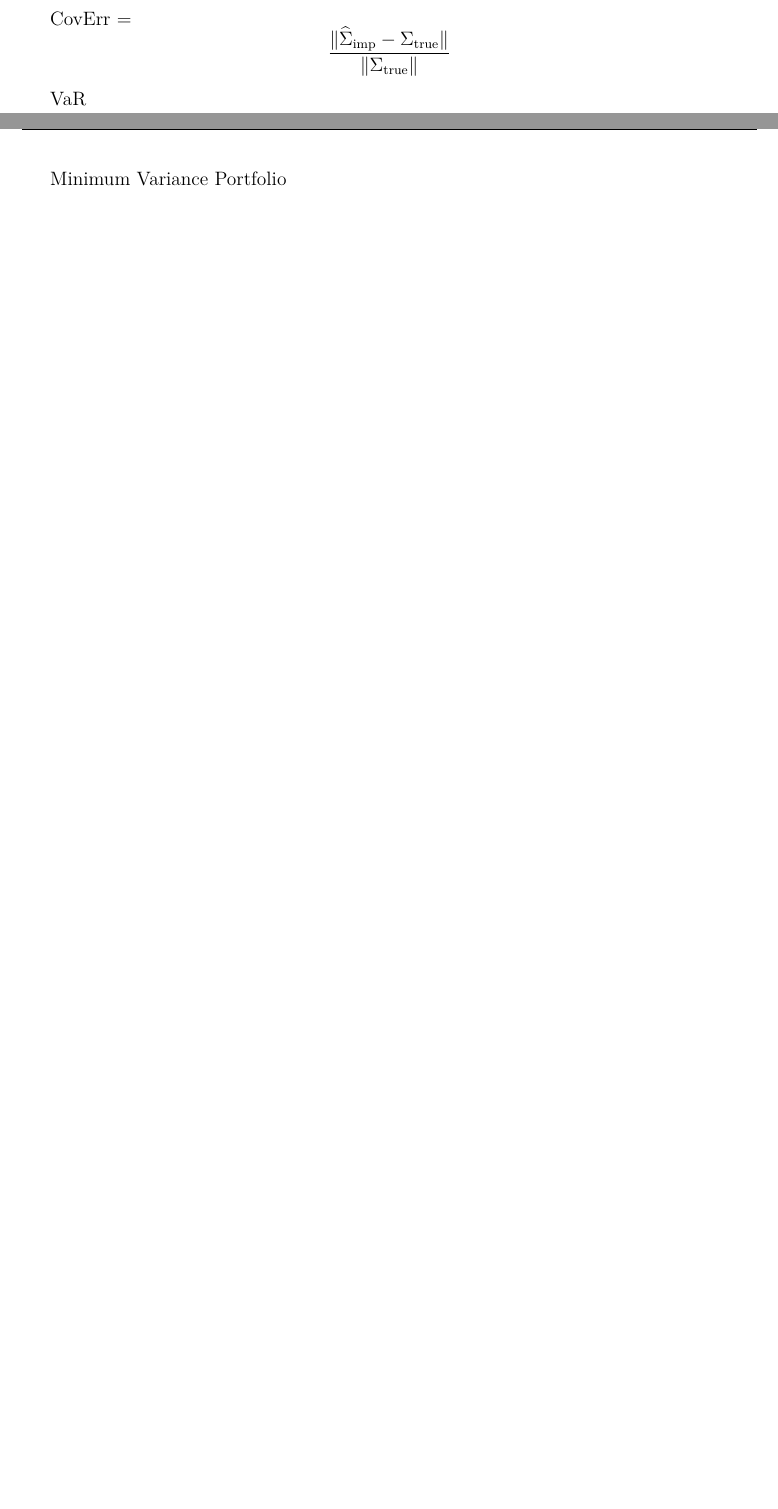
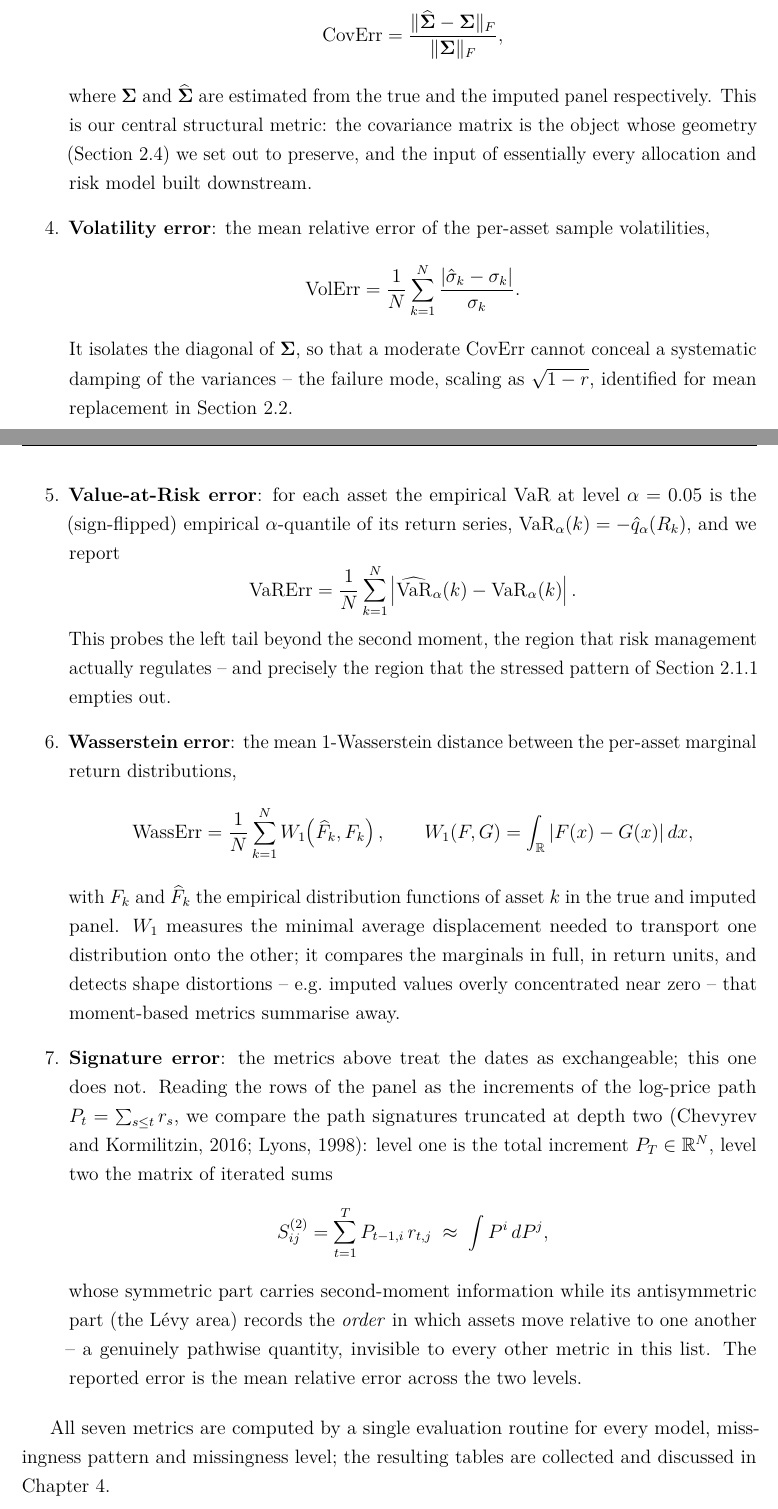
Before and after one commit to michelecarlo/Graduate-Thesis, a LaTeX thesis (Latex/main.tex, which reads Latex/Chapters/Methodology.tex): two parts of pages 19 and 20 of 39 before the commit and two parts of pages 20 and 21 of 41 after it, joined at a grey line, cut so that both start at the same text, the shorter picture padded with empty space. Compiled offline with pdfLaTeX.

Commit message:
evaluation methods

```diff
--- a/Latex/Chapters/Methodology.tex
+++ b/Latex/Chapters/Methodology.tex
@@ -234,2 +252 @@ MSE
 
-MAEa
@@ -236,4 +261 @@ MAEa
 
-CovErr = \[
-\frac{\lVert \widehat{\Sigma}_{\mathrm{imp}} - \Sigma_{\mathrm{true}} \rVert}
-     {\lVert \Sigma_{\mathrm{true}} \rVert}
@@ -242,4 +277,70 @@ CovErr = \[
+    \mathrm{CovErr}
+    = \frac{\lVert \widehat{\bSigma} - \bSigma \rVert_F}
+           {\lVert \bSigma \rVert_F} ,
+    \]
+    where $\bSigma$ and $\widehat{\bSigma}$ are estimated from the true and
+    the imputed panel respectively. This is our central structural metric:
+    the covariance matrix is the object whose geometry
+    (Section~\ref{geometry}) we set out to preserve, and the input of
+    essentially every allocation and risk model built downstream.
 
-VaR
+    \item \textbf{Volatility error}: the mean relative error of the
+    per-asset sample volatilities,
+    \[
+    \mathrm{VolErr}
+    = \frac{1}{N} \sum_{k=1}^{N}
+      \frac{\left| \hat{\sigma}_k - \sigma_k \right|}{\sigma_k} .
+    \]
+    It isolates the diagonal of $\bSigma$, so that a moderate CovErr cannot
+    conceal a systematic damping of the variances -- the failure mode, scaling
+    as $\sqrt{1-r}$, identified for mean replacement in
+    Section~\ref{sec:models}.
 
-Minimum Variance Portfolio
+    \item \textbf{Value-at-Risk error}: for each asset the empirical VaR at
+    level $\alpha = 0.05$ is the (sign-flipped) empirical $\alpha$-quantile
+    of its return series, $\mathrm{VaR}_\alpha(k) = -\hat{q}_\alpha(R_k)$,
+    and we report
+    \[
+    \mathrm{VaRErr}
+    = \frac{1}{N} \sum_{k=1}^{N}
+      \left| \widehat{\mathrm{VaR}}_\alpha(k) - \mathrm{VaR}_\alpha(k) \right| .
+    \]
+    This probes the left tail beyond the second moment, the region that risk
+    management actually regulates -- and precisely the region that the
+    stressed pattern of Section~\ref{sec:missingness} empties out.
+
+    \item \textbf{Wasserstein error}: the mean 1-Wasserstein distance
+    between the per-asset marginal return distributions,
+    \[
+    \mathrm{WassErr}
+    = \frac{1}{N} \sum_{k=1}^{N} W_1\!\left( \widehat{F}_k, F_k \right),
+    \qquad
+    W_1(F, G) = \int_{\R} \left| F(x) - G(x) \right| dx ,
+    \]
+    with $F_k$ and $\widehat{F}_k$ the empirical distribution functions of
+    asset $k$ in the true and imputed panel. $W_1$ measures the minimal
+    average displacement needed to transport one distribution onto the
+    other; it compares the marginals in full, in return units, and detects
+    shape distortions -- e.g.\ imputed values overly concentrated near zero
+    -- that moment-based metrics summarise away.
+
+    \item \textbf{Signature error}: the metrics above treat the dates as
+    exchangeable; this one does not. Reading the rows of the panel as the
+    increments of the log-price path $P_t = \sum_{s \le t} r_s$, we compare
+    the path signatures truncated at depth two
+    \citep{lyons1998, chevyrev2016}: level one is the total increment
+    $P_T \in \R^N$, level two the matrix of iterated sums
+    \[
+    S^{(2)}_{ij} = \sum_{t=1}^{T} P_{t-1,i} \, r_{t,j}
+    \;\approx\; \int P^i \, dP^j ,
+    \]
+    whose symmetric part carries second-moment information while its
+    antisymmetric part (the L\'evy area) records the \emph{order} in which
+    assets move relative to one another -- a genuinely pathwise quantity,
+    invisible to every other metric in this list. The reported error is the
+    mean relative error across the two levels.
+\end{enumerate}
+
+All seven metrics are computed by a single evaluation routine for every
+model, missingness pattern and missingness level; the resulting tables are
+collected and discussed in Chapter~\ref{ch:results}.
```
Also changed, not shown: Latex/Chapters/Geometry.tex (+1 -1 lines), Latex/Chapters/Introduction.tex (+1 -1 lines), Latex/references.bib (+17 -0 lines), Latex/main.pdf, Latex/Chapters/Methodology.tex (43 more changed lines).
